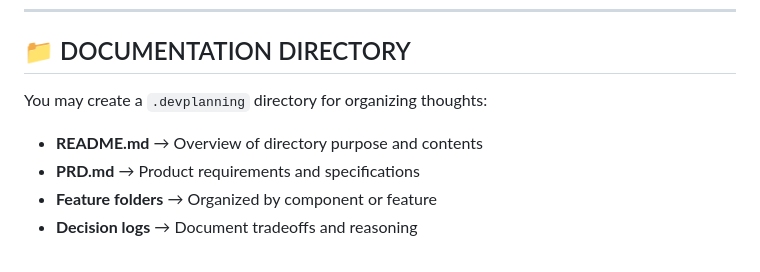
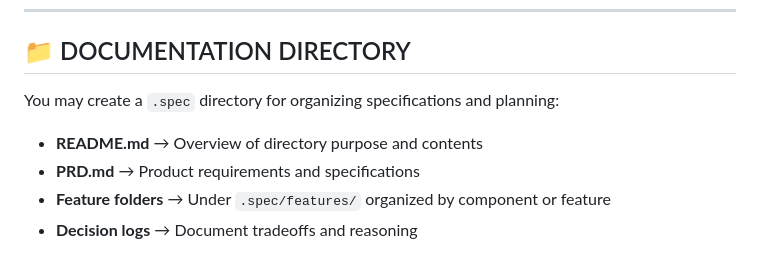
Before and after one commit to traefikturkey/onboard, a Markdown page: .github/copilot-instructions.md, the part around the change. Rendered like a GitHub page.

Commit message:
docs: update .github references from .devplanning to .spec/.spec/features; no runtime changes

```diff
--- a/.github/copilot-instructions.md
+++ b/.github/copilot-instructions.md
@@ -202,9 +202,9 @@
 
 ## 📁 DOCUMENTATION DIRECTORY
 
-You may create a `.devplanning` directory for organizing thoughts:
+You may create a `.spec` directory for organizing specifications and planning:
 
 - **README.md** → Overview of directory purpose and contents
 - **PRD.md** → Product requirements and specifications
-- **Feature folders** → Organized by component or feature
+- **Feature folders** → Under `.spec/features/` organized by component or feature
 - **Decision logs** → Document tradeoffs and reasoning
```
Also changed, not shown: .github/instructions/dockerfile.instructions.md (+1 -1 lines), .github/prompts/update-instructions.prompt.md (+5 -5 lines).
